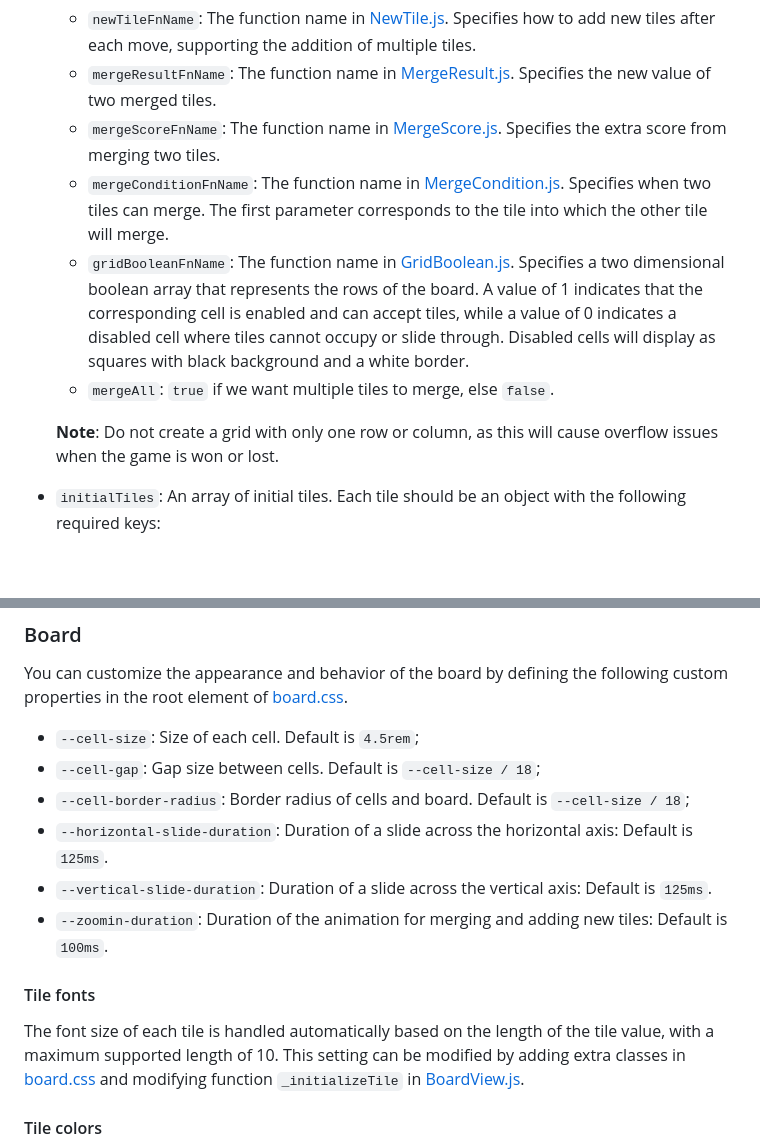
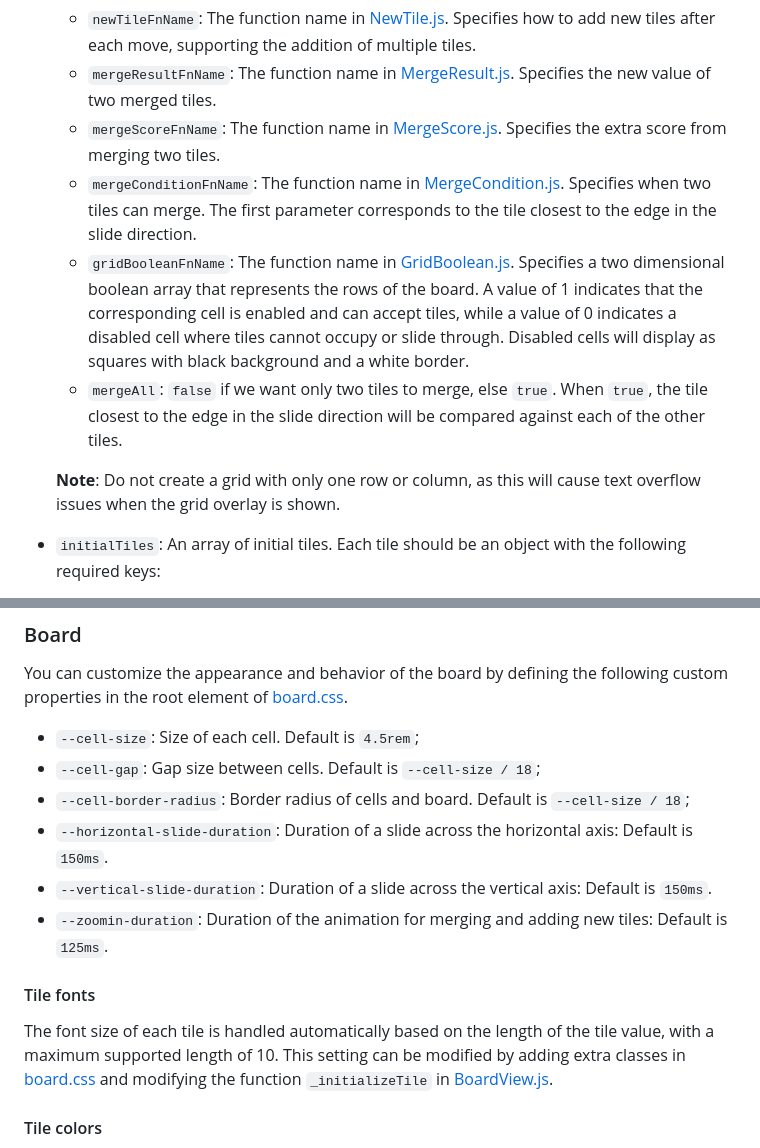
Before and after one commit to tasxatzial/2048-game, a Markdown page: README.md, 2 parts joined by grey strips. GitHub-like rendering; blank space fills up the shorter version.

```diff
--- a/README.md
+++ b/README.md
@@ -28,11 +28,11 @@ The main game class is [GameModel.js](src/js/GameModel.js), which supports passi
   * `newTileFnName`: The function name in [NewTile.js](src/js/gameModel/NewTile.js). Specifies how to add new tiles after each move, supporting the addition of multiple tiles.
   * `mergeResultFnName`: The function name in [MergeResult.js](src/js/gameModel/MergeResult.js). Specifies the new value of two merged tiles.
   * `mergeScoreFnName`: The function name in [MergeScore.js](src/js/gameModel/MergeScore.js). Specifies the extra score from merging two tiles.
-  * `mergeConditionFnName`: The function name in [MergeCondition.js](src/js/gameModel/MergeCondition.js). Specifies when two tiles can merge. The first parameter corresponds to the tile into which the other tile will merge.
+  * `mergeConditionFnName`: The function name in [MergeCondition.js](src/js/gameModel/MergeCondition.js). Specifies when two tiles can merge. The first parameter corresponds to the tile closest to the edge in the slide direction.
   * `gridBooleanFnName`: The function name in [GridBoolean.js](src/js/gameModel/GridBoolean.js). Specifies a two dimensional boolean array that represents the rows of the board. A value of 1 indicates that the corresponding cell is enabled and can accept tiles, while a value of 0 indicates a disabled cell where tiles cannot occupy or slide through. Disabled cells will display as squares with black background and a white border.
-  * `mergeAll`: `true` if we want multiple tiles to merge, else `false`.
+  * `mergeAll`: `false` if we want only two tiles to merge, else `true`. When `true`, the tile closest to the edge in the slide direction will be compared against each of the other tiles.
 
-  **Note**: Do not create a grid with only one row or column, as this will cause overflow issues when the game is won or lost.
+  **Note**: Do not create a grid with only one row or column, as this will cause text overflow issues when the grid overlay is shown.
 
 * `initialTiles`: An array of initial tiles. Each tile should be an object with the following required keys:
   * `row`: Row of the tile.
@@ -48,13 +48,13 @@ You can customize the appearance and behavior of the board by defining the follo
 * `--cell-size`: Size of each cell. Default is `4.5rem`;
 * `--cell-gap`: Gap size between cells. Default is `--cell-size / 18`;
 * `--cell-border-radius`: Border radius of cells and board. Default is `--cell-size / 18`;
-* `--horizontal-slide-duration`: Duration of a slide across the horizontal axis: Default is `125ms`.
-* `--vertical-slide-duration`: Duration of a slide across the vertical axis: Default is `125ms`.
-* `--zoomin-duration`: Duration of the animation for merging and adding new tiles: Default is `100ms`.
+* `--horizontal-slide-duration`: Duration of a slide across the horizontal axis: Default is `150ms`.
+* `--vertical-slide-duration`: Duration of a slide across the vertical axis: Default is `150ms`.
+* `--zoomin-duration`: Duration of the animation for merging and adding new tiles: Default is `125ms`.
 
 #### Tile fonts
 
-The font size of each tile is handled automatically based on the length of the tile value, with a maximum supported length of 10. This setting can be modified by adding extra classes in [board.css](src/css/board.css) and modifying function `_initializeTile` in [BoardView.js](src/js/gameView/BoardView.js).
+The font size of each tile is handled automatically based on the length of the tile value, with a maximum supported length of 10. This setting can be modified by adding extra classes in [board.css](src/css/board.css) and modifying the function `_initializeTile` in [BoardView.js](src/js/gameView/BoardView.js).
 
 #### Tile colors
 
```
